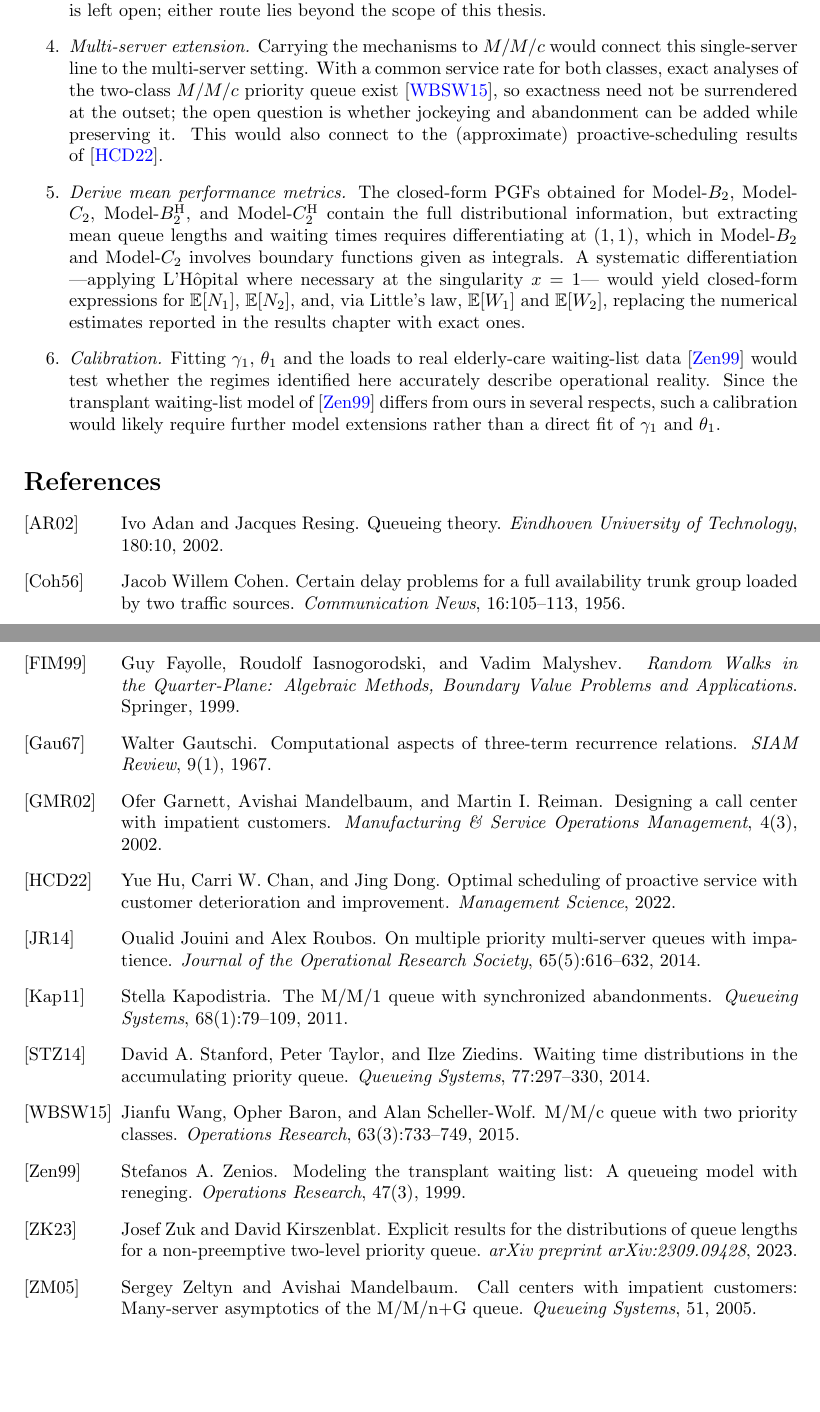
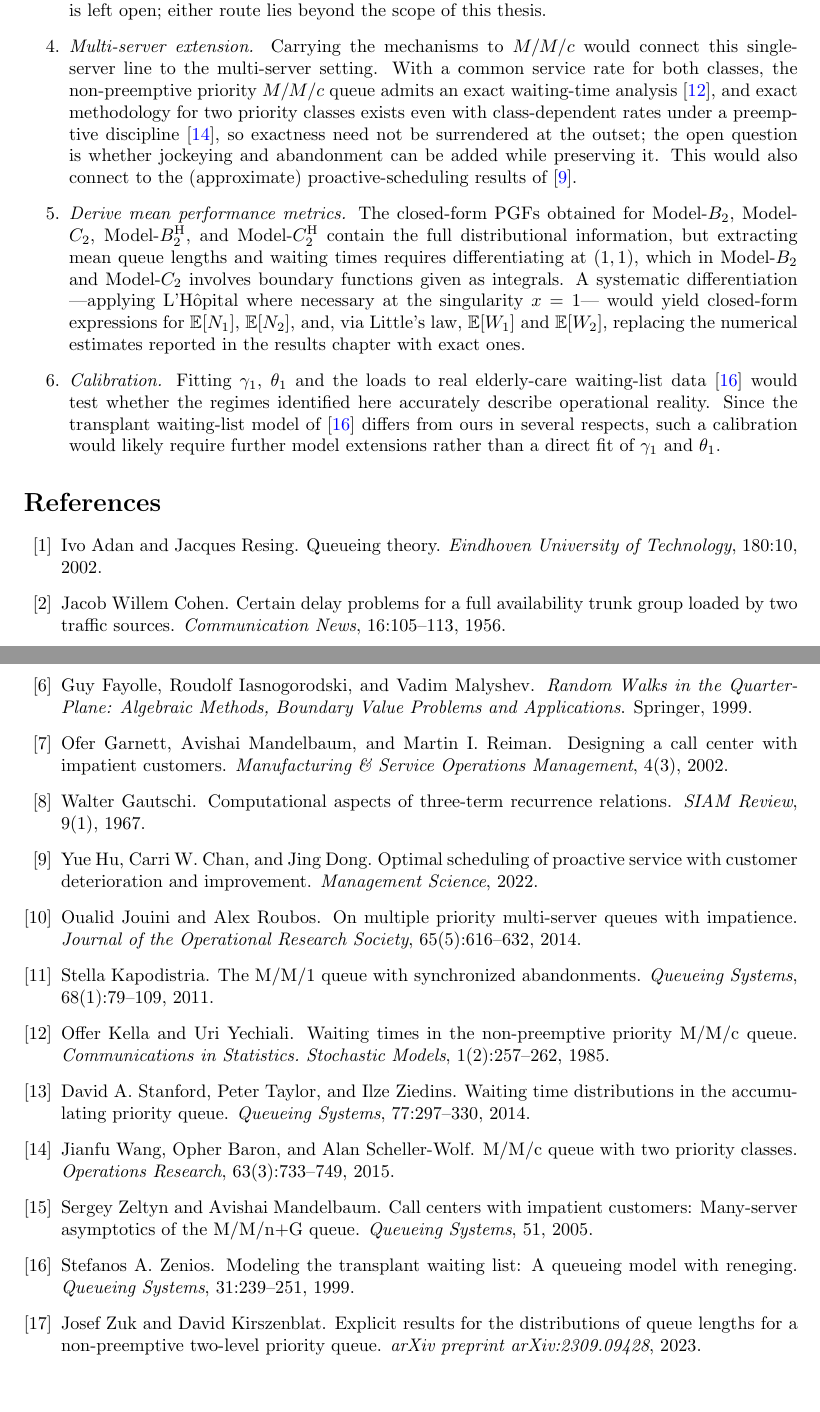
Before and after one commit to M-M-Vic/M-Thesis---Notes, a LaTeX paper (main.tex, which reads chapters/14_conclusion.tex, references.bib): two parts of pages 71 and 72 of 72, joined at a grey line, cut so that both start at the same text. Compiled offline with pdfLaTeX.

Commit message:
Disposition pass B: numeric bibliography + paper verifications
- N129: \bibliographystyle{alpha} -> plain; fixes the [ZM05]/[ZK23]
  label-sort inversion (references now author-alphabetical, numeric marks)
- N2 verified from literature/20 (Devos et al. 2020): discrete-time,
  Bernoulli arrivals, geometrically-timed random allocation, two unknown
  boundary functions via analytic continuation; thesis wording accurate,
  no change needed
- N127 verified from literature/4 (Wang-Baron-Scheller-Wolf 2015): their
  exact analysis is PREEMPTIVE with class-dependent rates; the common-rate
  non-preemptive exact analysis is Kella & Yechiali (1985), whose PDF is
  literature/3. Conclusion's multi-server item re-attributed accordingly;
  kella1985waiting added to references.bib (author to confirm reading)
- N128 verified from literature/17 (Zenios 1999): bib entry was wrong
  (Operations Research 47(3) -> Queueing Systems 31, 239-251); calibration
  would need multi-server organ-driven service, >2 classes, all-class
  reneging, randomised (non-strict-priority) allocation - logged, sentence
  in the conclusion stays deliberately unspecific as agreed

Build: 72pp, 0 errors, 0 undefined refs/citations.

Co-Authored-By: Claude Fable 5 <noreply@anthropic.com>

```diff
--- a/chapters/14_conclusion.tex
+++ b/chapters/14_conclusion.tex
@@ -30,7 +30,7 @@ Several extensions follow directly from the machinery already built:
   \item \emph{Head-of-line versions of the remaining models.} The head-of-line models could be extended with bidirectional active mechanisms ---namely Model-$B^\mathrm{H}$ for jockeying and Model-$C^\mathrm{H}$ for abandonment--- rather than limiting them to strictly one direction, as the derivative terms in the fundamental equation would also disappear. Even a head-of-line model carrying both active mechanisms at the same time, Model-$X^\mathrm{H}$, would remain algebraic. These extensions appear to be within reach of the tools already developed here.
   \item \emph{The $k$-customer head-of-line ladder.} The head-of-line variants let only the single customer at the head of the queue for class~$1$ jockey or abandon; the natural extension lets the first $k$ waiting class-$1$ customers do so, jockeying at rate $\gamma_1\min(n_1,k)$ (and likewise abandoning at rate $\theta_1\min(n_1,k)$). Writing $\min(n_1,k)=\sum_{j=1}^{k}\mathbf 1_{\{n_1\ge j\}}$, the bounded rate keeps the fundamental equation \emph{algebraic} at the potential price of $k$ unknown boundary functions. This route has not been explored in this work, so it is unclear what it could yield. One would expect that such models would converge to Model-$B_2$ and Model-$C_2$ as $k\to\infty$.
   \item \emph{Numerical solution of the Model-$B$ Volterra equation.} Unlike Model-$X$, Model-$B$ yields a first-kind Volterra equation with an \emph{explicit} kernel and a \emph{known} forcing term. Whether its solution can be characterised further ---in closed form or through numerical approximation--- is left open; either route lies beyond the scope of this thesis.
-  \item \emph{Multi-server extension.} Carrying the mechanisms to $M/M/c$ would connect this single-server line to the multi-server setting. With a common service rate for both classes, exact analyses of the two-class $M/M/c$ priority queue exist~\cite{wang2015mmc}, so exactness need not be surrendered at the outset; the open question is whether jockeying and abandonment can be added while preserving it. This would also connect to the (approximate) proactive-scheduling results of~\cite{huchandong2022proactive}.
+  \item \emph{Multi-server extension.} Carrying the mechanisms to $M/M/c$ would connect this single-server line to the multi-server setting. With a common service rate for both classes, the non-preemptive priority $M/M/c$ queue admits an exact waiting-time analysis~\cite{kella1985waiting}, and exact methodology for two priority classes exists even with class-dependent rates under a preemptive discipline~\cite{wang2015mmc}, so exactness need not be surrendered at the outset; the open question is whether jockeying and abandonment can be added while preserving it. This would also connect to the (approximate) proactive-scheduling results of~\cite{huchandong2022proactive}.
   \item \emph{Derive mean performance metrics.} The closed-form PGFs obtained for Model-$B_2$, Model-$C_2$, Model-$\BH$, and Model-$\CH$ contain the full distributional information, but extracting mean queue lengths and waiting times requires differentiating at $(1,1)$, which in Model-$B_2$ and Model-$C_2$ involves boundary functions given as integrals. A systematic differentiation ---applying L'H\^opital where necessary at the singularity $x=1$--- would yield closed-form expressions for $\mathbb{E}[N_1]$, $\mathbb{E}[N_2]$, and, via Little's law, $\mathbb{E}[W_1]$ and $\mathbb{E}[W_2]$, replacing the numerical estimates reported in the results chapter with exact ones.
   \item \emph{Calibration.} Fitting $\gamma_1$, $\theta_1$ and the loads to real elderly-care waiting-list data~\cite{zenios1999modeling} would test whether the regimes identified here accurately describe operational reality. Since the transplant waiting-list model of~\cite{zenios1999modeling} differs from ours in several respects, such a calibration would likely require further model extensions rather than a direct fit of $\gamma_1$ and $\theta_1$.
 \end{enumerate}
--- a/main.tex
+++ b/main.tex
@@ -93,7 +93,7 @@ Every closed form is verified against a truncated continuous-time Markov Chain (
 % still lives in chapters/15_appendix_numerics.tex; re-enable by uncommenting.
 % \input{chapters/15_appendix_numerics}
 
-\bibliographystyle{alpha}
+\bibliographystyle{plain}
 \bibliography{references}
 
 \end{document}
--- a/references.bib
+++ b/references.bib
@@ -47,6 +47,16 @@
   pages   = {733--749},
   year    = {2015},
   doi     = {10.1287/opre.2015.1375}
+}
+
+@article{kella1985waiting,
+  title   = {Waiting Times in the Non-Preemptive Priority {M/M/c} Queue},
+  author  = {Kella, Offer and Yechiali, Uri},
+  journal = {Communications in Statistics. Stochastic Models},
+  volume  = {1},
+  number  = {2},
+  pages   = {257--262},
+  year    = {1985}
 }
 
 @article{huchandong2022proactive,
@@ -154,13 +164,13 @@
   year    = {1967}
 }
 
-% VERIFY -- transplant-waiting-list queue with reneging (= patient mortality);
-% pages and DOI to be filled.
+% Verified against the PDF (literature/17, 2026-07-14): Queueing Systems 31 (1999)
+% 239--251, not Operations Research as previously (incorrectly) recorded.
 @article{zenios1999modeling,
   title   = {Modeling the Transplant Waiting List: A Queueing Model with Reneging},
   author  = {Zenios, Stefanos A.},
-  journal = {Operations Research},
-  volume  = {47},
-  number  = {3},
+  journal = {Queueing Systems},
+  volume  = {31},
+  pages   = {239--251},
   year    = {1999}
 }
```
